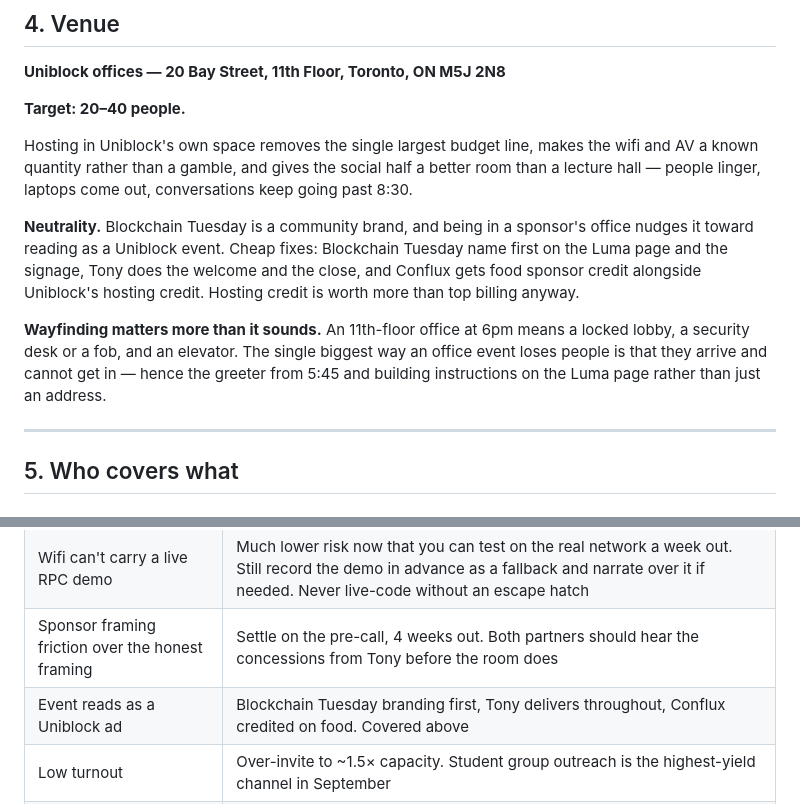
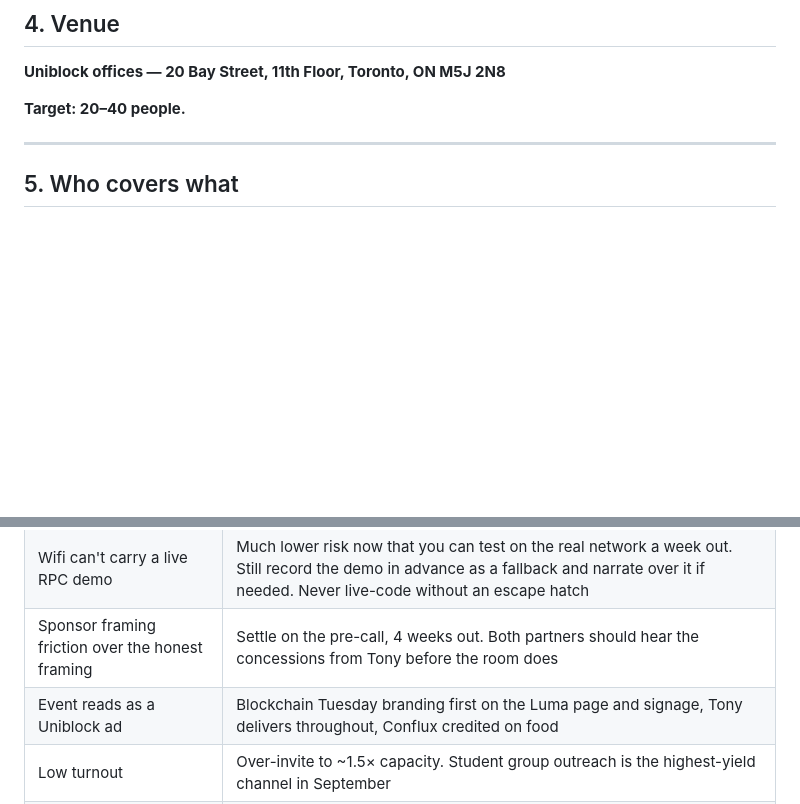
Before and after one commit to intrepidcanadian/blockchain-tuesday, a Markdown page: talk/proposal.md, 2 parts joined by grey strips. Drawn GitHub-style; blank space fills up the shorter version.

Commit message:
Venue: address and target only
Section 4 is two lines. The rationale for hosting there, the neutrality
argument and the wayfinding note were all reasoning rather than plan, and the
decisions they justified are already in the document -- greeter at 5:45 in the
run of show, branding in the risk table.

Removed a dangling "Covered above" from that risk row, which pointed at the
neutrality paragraph that just went; the row now states the fixes itself.

Co-Authored-By: Claude Opus 5 <noreply@anthropic.com>

```diff
--- a/talk/proposal.md
+++ b/talk/proposal.md
@@ -82,23 +82,6 @@ material where it belongs.
 
 **Target: 20–40 people.**
 
-Hosting in Uniblock's own space removes the single largest budget line, makes the
-wifi and AV a known quantity rather than a gamble, and gives the social half a
-better room than a lecture hall — people linger, laptops come out, conversations
-keep going past 8:30.
-
-**Neutrality.** Blockchain Tuesday is a community brand, and being in a sponsor's
-office nudges it toward reading as a Uniblock event. Cheap fixes: Blockchain
-Tuesday name first on the Luma page and the signage, Tony does the welcome and
-the close, and Conflux gets food sponsor credit alongside Uniblock's hosting
-credit. Hosting credit is worth more than top billing anyway.
-
-**Wayfinding matters more than it sounds.** An 11th-floor office at 6pm means a
-locked lobby, a security desk or a fob, and an elevator. The single biggest way
-an office event loses people is that they arrive and cannot get in — hence the
-greeter from 5:45 and building instructions on the Luma page rather than just an
-address.
-
 ---
 
 ## 5. Who covers what
@@ -177,7 +160,7 @@ Recap post, photos, recording, repo link. Ask both partners to amplify. Open the
 | **Venue evaporates if the partnership shifts** | Have one backup space loosely identified before you announce. You don't need it booked — you need to know who to call |
 | Wifi can't carry a live RPC demo | Much lower risk now that you can test on the real network a week out. Still record the demo in advance as a fallback and narrate over it if needed. Never live-code without an escape hatch |
 | Sponsor framing friction over the honest framing | Settle on the pre-call, 4 weeks out. Both partners should hear the concessions from Tony before the room does |
-| Event reads as a Uniblock ad | Blockchain Tuesday branding first, Tony delivers throughout, Conflux credited on food. Covered above |
+| Event reads as a Uniblock ad | Blockchain Tuesday branding first on the Luma page and signage, Tony delivers throughout, Conflux credited on food |
 | Low turnout | Over-invite to ~1.5× capacity. Student group outreach is the highest-yield channel in September |
 | Room splits — devs bored, beginners lost | The economics half needs no code to follow. The deep material comes second, and is watchable even if you can't follow every line |
 | A partner can't make Q&A | Tony answers for the room and defers roadmap questions to a follow-up. The talk itself does not depend on either of them being present |
```
